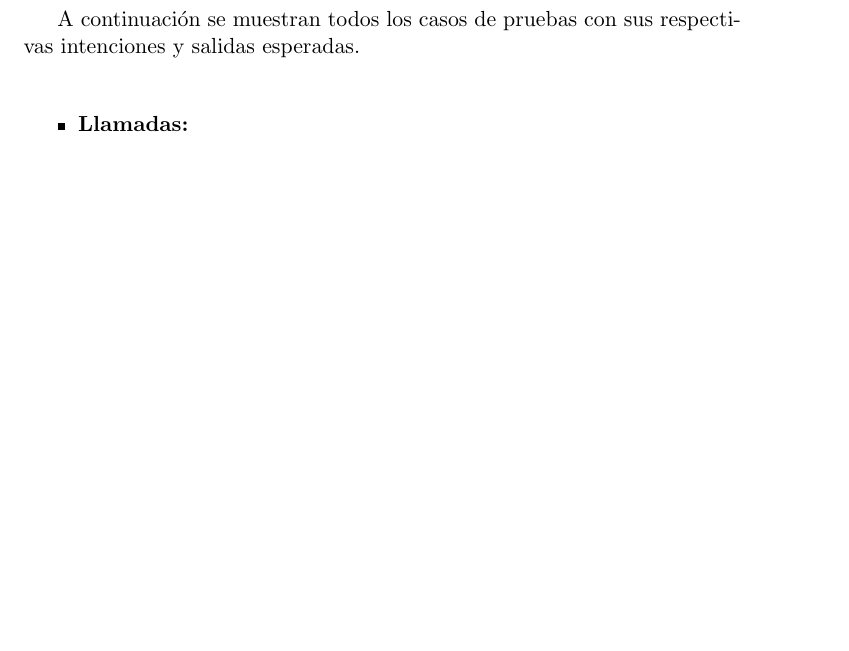
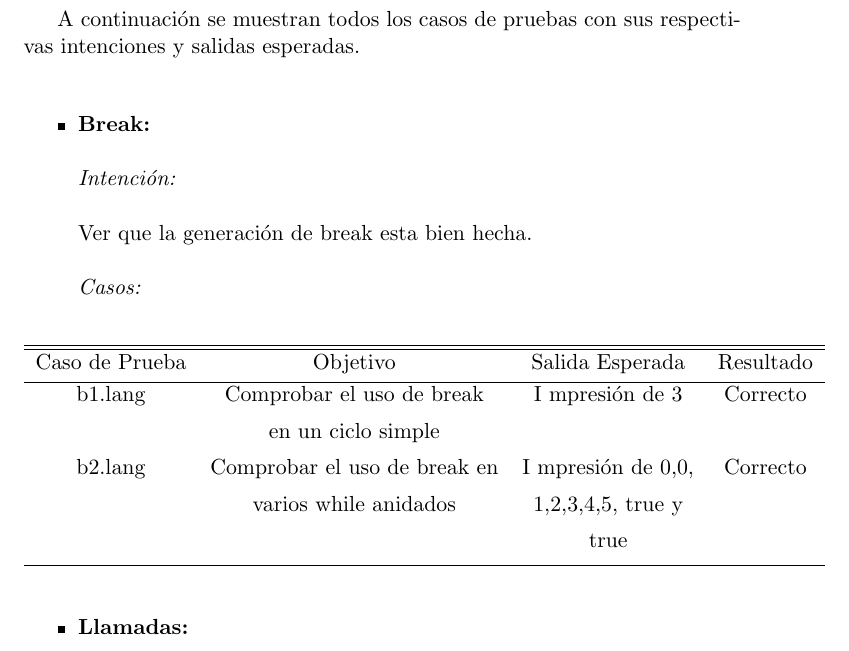
Before and after one commit to mgvaldes/Lenguajes_III, a LaTeX document (Informe/Informe_Lenguajes.tex): part of page 52 of 66 before the commit and part of page 52 of 67 after it, cut so that both start at the same text, the shorter picture padded with empty space. Compiled offline with pdfLaTeX.

Commit message:
Se me olvido poner los cambios del informe.

```diff
--- a/Informe/Informe_Lenguajes.tex
+++ b/Informe/Informe_Lenguajes.tex
@@ -1661,6 +1661,27 @@ z, j, k, l, t, y, u.\\
 A continuaci\'on se muestran todos los casos de pruebas con sus respectivas intenciones y salidas esperadas.\\
 
 \begin{itemize}
+
+\item \textbf{Break:}\\ \\
+  \emph{Intenci\'on:}\\ \\
+  Ver que la generaci\'on de break esta bien hecha.\\ \\
+  \emph{Casos:}\\
+  \begin{table}[!hbp]
+    \begin{tabular}{c c c c}
+      \hline
+      \hline
+      Caso de Prueba & Objetivo                       & Salida Esperada      & Resultado \\ [0.5ex]
+      \hline
+      b1.lang        & Comprobar el uso de break      & I mpresi\'on de 3    & Correcto  \\ [1ex]
+                     & en un ciclo simple             &                      &           \\ [1ex]
+      b2.lang        & Comprobar el uso de break en   & I mpresi\'on de 0,0, & Correcto  \\ [1ex]
+                     & varios while anidados          & 1,2,3,4,5, true y    &           \\ [1ex]
+                     &                                & true                 &           \\ [1ex]
+      \hline
+    \end{tabular}
+  \end{table}
+
+
 \item \textbf{Llamadas:}\\ \\
   \emph{Intenci\'on:}\\ \\
   Ver que la generaci\'on de funciones y procedimientos funcione adecuadamente.\\ \\
```
